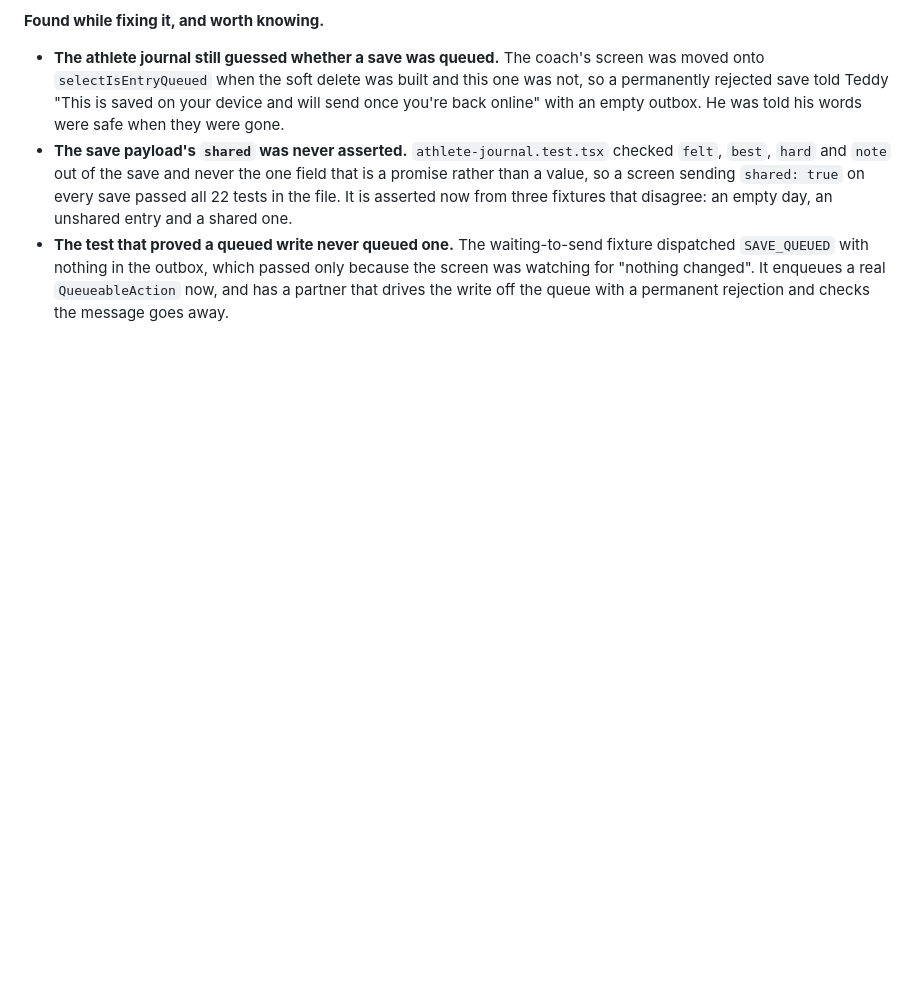
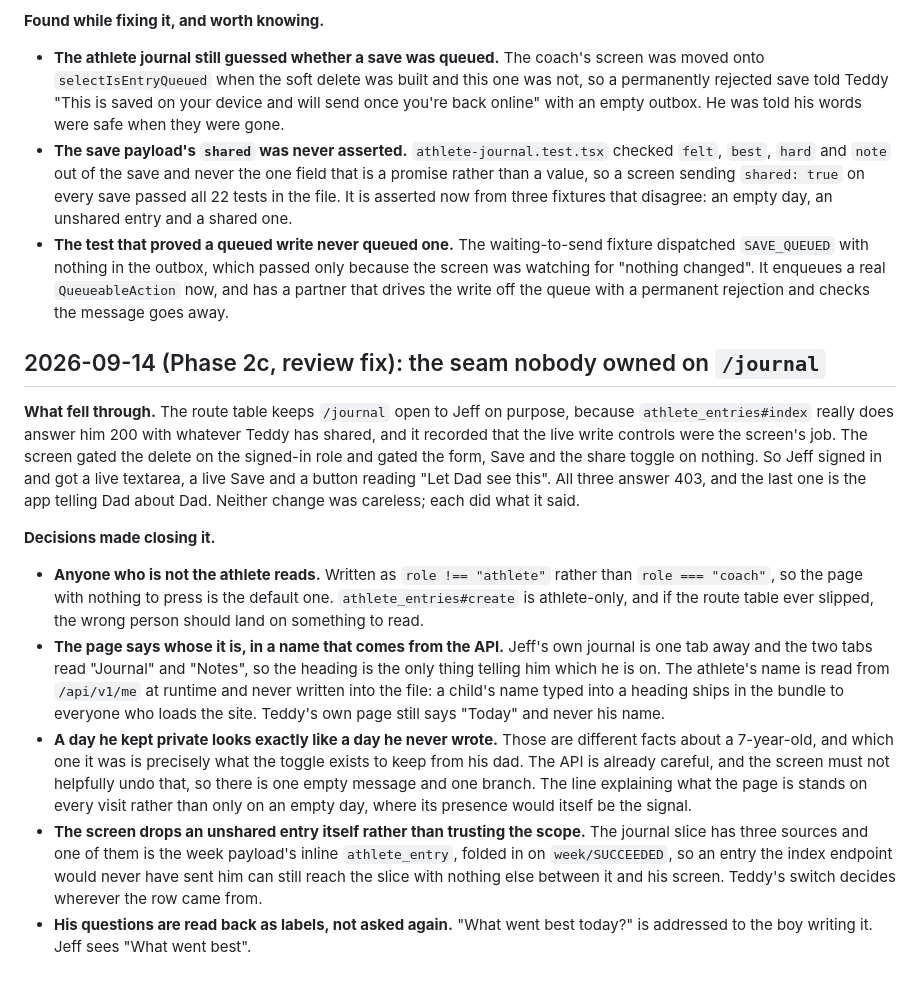
Before and after one commit to jeffthemaximum/teddy-pe, a Markdown page: docs/decisions.md, the part around the change. Drawn GitHub-style; blank space fills up the shorter version.

```diff
--- a/docs/decisions.md
+++ b/docs/decisions.md
@@ -286,3 +286,15 @@ Both decisions that produced it were right on their own, and both are recorded a
 - **The athlete journal still guessed whether a save was queued.** The coach's screen was moved onto `selectIsEntryQueued` when the soft delete was built and this one was not, so a permanently rejected save told Teddy "This is saved on your device and will send once you're back online" with an empty outbox. He was told his words were safe when they were gone.
 - **The save payload's `shared` was never asserted.** `athlete-journal.test.tsx` checked `felt`, `best`, `hard` and `note` out of the save and never the one field that is a promise rather than a value, so a screen sending `shared: true` on every save passed all 22 tests in the file. It is asserted now from three fixtures that disagree: an empty day, an unshared entry and a shared one.
 - **The test that proved a queued write never queued one.** The waiting-to-send fixture dispatched `SAVE_QUEUED` with nothing in the outbox, which passed only because the screen was watching for "nothing changed". It enqueues a real `QueueableAction` now, and has a partner that drives the write off the queue with a permanent rejection and checks the message goes away.
+
+## 2026-09-14 (Phase 2c, review fix): the seam nobody owned on `/journal`
+
+**What fell through.** The route table keeps `/journal` open to Jeff on purpose, because `athlete_entries#index` really does answer him 200 with whatever Teddy has shared, and it recorded that the live write controls were the screen's job. The screen gated the delete on the signed-in role and gated the form, Save and the share toggle on nothing. So Jeff signed in and got a live textarea, a live Save and a button reading "Let Dad see this". All three answer 403, and the last one is the app telling Dad about Dad. Neither change was careless; each did what it said.
+
+**Decisions made closing it.**
+
+- **Anyone who is not the athlete reads.** Written as `role !== "athlete"` rather than `role === "coach"`, so the page with nothing to press is the default one. `athlete_entries#create` is athlete-only, and if the route table ever slipped, the wrong person should land on something to read.
+- **The page says whose it is, in a name that comes from the API.** Jeff's own journal is one tab away and the two tabs read "Journal" and "Notes", so the heading is the only thing telling him which he is on. The athlete's name is read from `/api/v1/me` at runtime and never written into the file: a child's name typed into a heading ships in the bundle to everyone who loads the site. Teddy's own page still says "Today" and never his name.
+- **A day he kept private looks exactly like a day he never wrote.** Those are different facts about a 7-year-old, and which one it was is precisely what the toggle exists to keep from his dad. The API is already careful, and the screen must not helpfully undo that, so there is one empty message and one branch. The line explaining what the page is stands on every visit rather than only on an empty day, where its presence would itself be the signal.
+- **The screen drops an unshared entry itself rather than trusting the scope.** The journal slice has three sources and one of them is the week payload's inline `athlete_entry`, folded in on `week/SUCCEEDED`, so an entry the index endpoint would never have sent him can still reach the slice with nothing else between it and his screen. Teddy's switch decides wherever the row came from.
+- **His questions are read back as labels, not asked again.** "What went best today?" is addressed to the boy writing it. Jeff sees "What went best".
```
Also changed, not shown: docs/history/2026-09-14-phase-2c-delete-then-share.md (+12 -0 lines).
